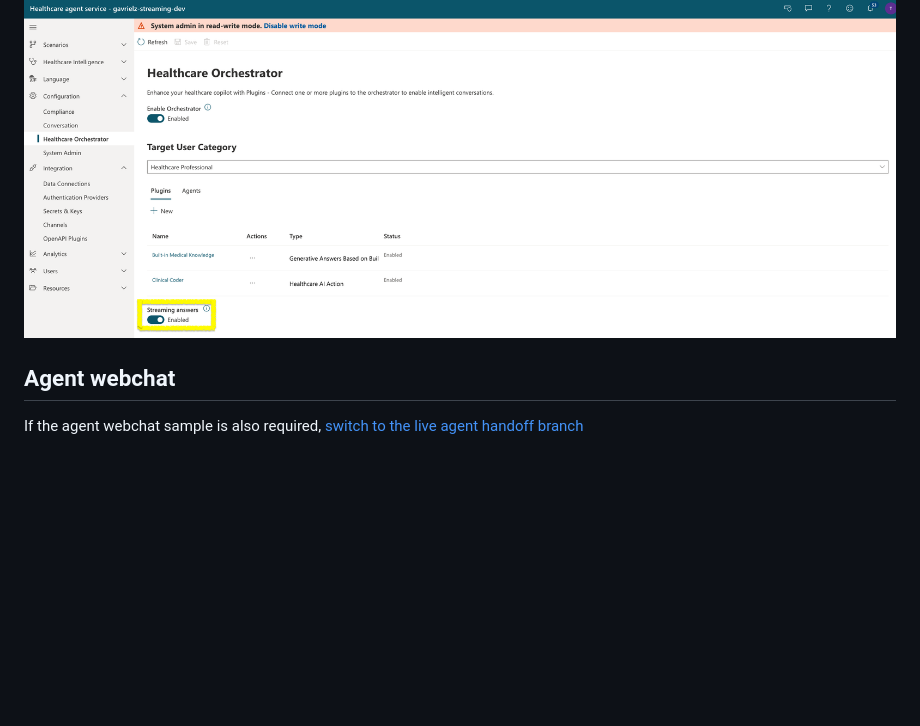
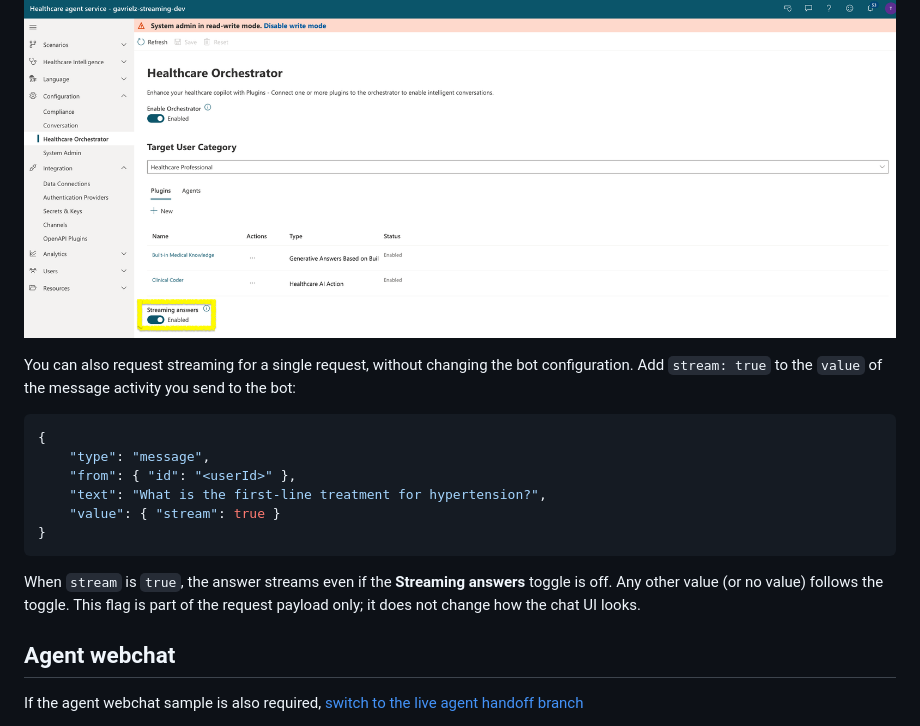
Before and after one commit to microsoft/HealthBotContainerSample, a Markdown page: README.md, the part around the change. GitHub-like rendering; blank space fills up the shorter version.

Commit message:
Document stream flag in README
Co-authored-by: Copilot <223556219+Copilot@users.noreply.github.com>

````diff
--- a/README.md
+++ b/README.md
@@ -62,5 +62,16 @@ To enable streaming, turn the feature on in the Management Portal: go to `Config
 
 ![Streaming answers toggle in Configuration > Healthcare Orchestrator](/streaming-answers.png)
 
+You can also request streaming for a single request, without changing the bot configuration. Add `stream: true` to the `value` of the message activity you send to the bot:
+```json
+{
+    "type": "message",
+    "from": { "id": "<userId>" },
+    "text": "What is the first-line treatment for hypertension?",
+    "value": { "stream": true }
+}
+```
+When `stream` is `true`, the answer streams even if the **Streaming answers** toggle is off. Any other value (or no value) follows the toggle. This flag is part of the request payload only; it does not change how the chat UI looks.
+
 ## Agent webchat
 If the agent webchat sample is also required, [switch to the live agent handoff branch](https://github.com/Microsoft/HealthBotContainerSample/tree/live_agent_handoff)
````
